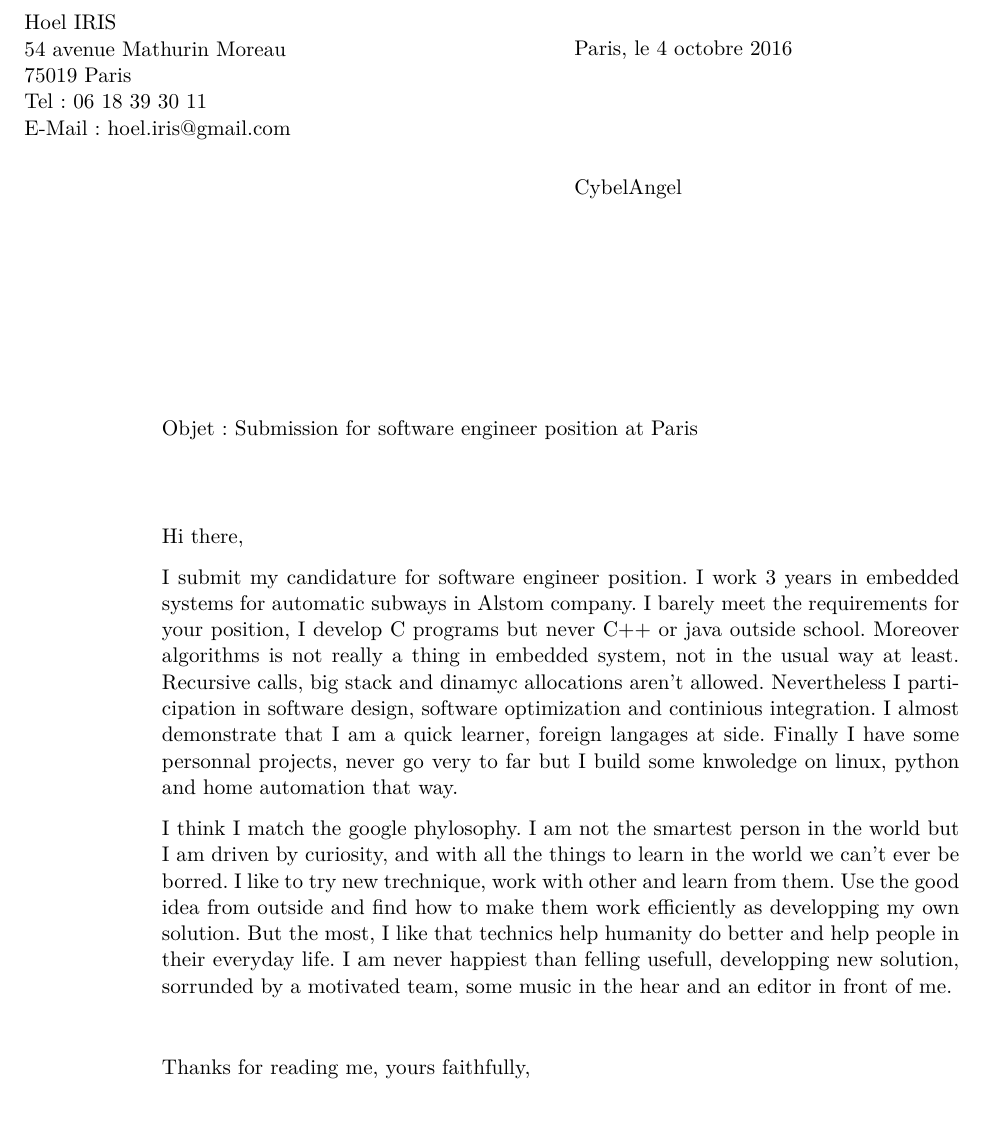
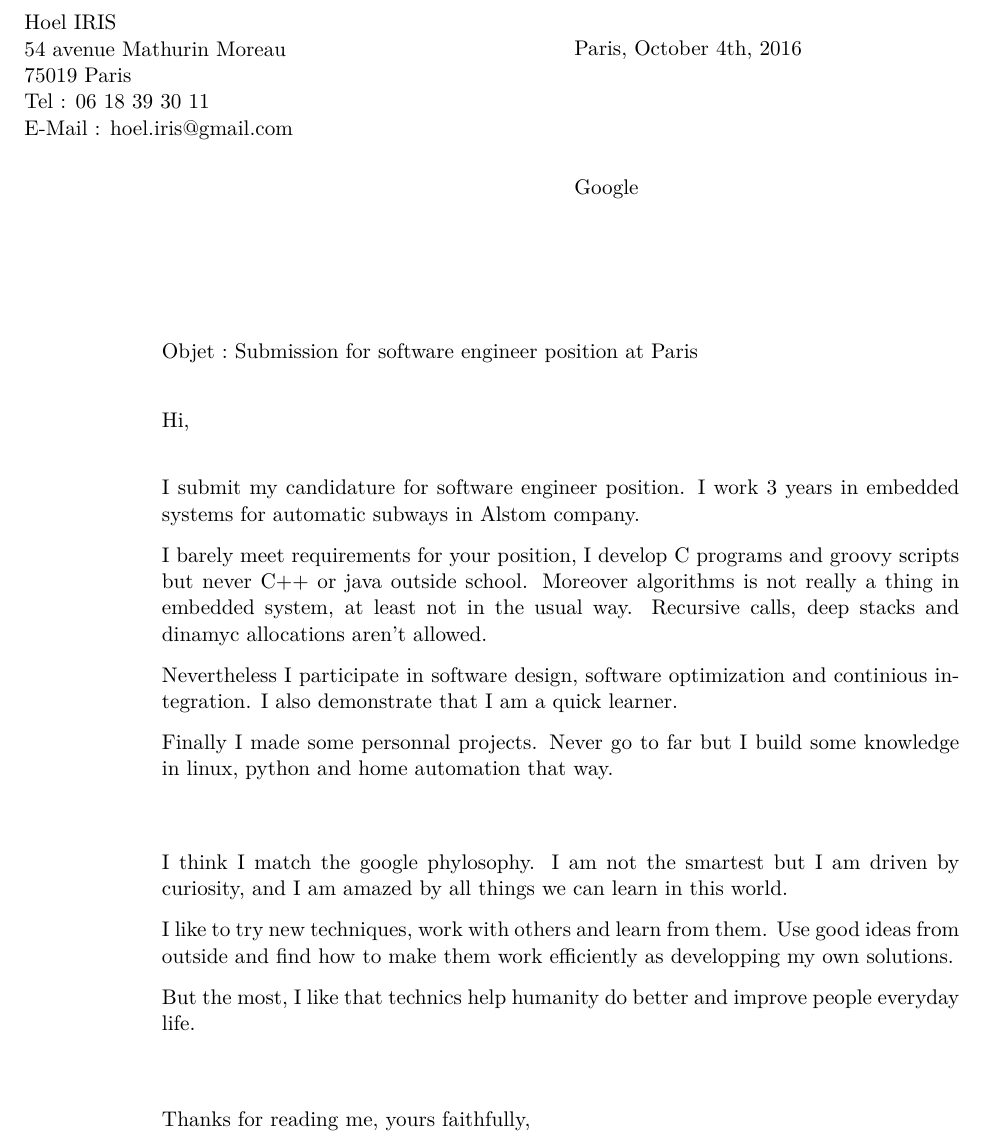
Before and after one commit to H--o-l/cv, a LaTeX letter (lettre_anglais/lettre.tex): part of the page, cut so that both start at the same text. Compiled offline with pdfLaTeX.

Commit message:
Correction lettre google

```diff
--- a/lettre_anglais/lettre.tex
+++ b/lettre_anglais/lettre.tex
@@ -4,7 +4,7 @@
 \usepackage[T1]{fontenc}
 \usepackage{lmodern}
 \usepackage{eurosym}
-\usepackage[frenchb]{babel}
+\usepackage[english]{babel}
 \usepackage{etoolbox}
 
 % The default value of \openingspace is 1cm.
@@ -19,17 +19,17 @@
 \newcommand*{\NoRule}{\renewcommand*{\rule@length}{0}}
 \makeatother
 
-\sigspace=5pt
+%\sigspace=5pt
 
 
 \begin{document}
-\begin{letter}{CybelAngel}
+\begin{letter}{Google}
 
   % Creation de 'Objet'
   \def\concname{Objet :~}
 
-
   % Coordonnées
+  \date{October 4th, 2016}
   \name{Hoel IRIS}
   \signature{Hoel IRIS}
   \address{Hoel IRIS\\
@@ -42,20 +42,24 @@
   \notelephone
   \nofax
     \conc{Submission for software engineer position at Paris}
-    \opening{Hi there,}
+    \opening{Hi,\newline{}}
 
       I submit my candidature for software engineer position.
       I work 3 years in embedded systems for automatic subways in Alstom company.
-      I barely meet the requirements for your position, I develop C programs but never C++ or java outside school.
-      Moreover algorithms is not really a thing in embedded system, not in the usual way at least. Recursive calls, big stack and dinamyc allocations aren't allowed.
-      Nevertheless I participation in software design, software optimization and continious integration.
-      I almost demonstrate that I am a quick learner, foreign langages at side.
-      Finally I have some personnal projects, never go very to far but I build some knwoledge on linux, python and home automation that way.
 
-      I think I match the google phylosophy. I am not the smartest person in the world but I am driven by curiosity, and with all the things to learn in the world we can't ever be borred.
-      I like to try new trechnique, work with other and learn from them. Use the good idea from outside and find how to make them work efficiently as developping my own solution.
-      But the most, I like that technics help humanity do better and help people in their everyday life.
-      I am never happiest than felling usefull, developping new solution, sorrunded by a motivated team, some music in the hear and an editor in front of me.
+      I barely meet requirements for your position, I develop C programs and groovy scripts but never C++ or java outside school.
+      Moreover algorithms is not really a thing in embedded system, at least not in the usual way. Recursive calls, deep stacks and dinamyc allocations aren't allowed.
+
+      Nevertheless I participate in software design, software optimization and continious integration.
+      I also demonstrate that I am a quick learner.
+
+      Finally I made some personnal projects. Never go to far but I build some knowledge in linux, python and home automation that way.\\\\
+
+      I think I match the google phylosophy. I am not the smartest but I am driven by curiosity, and I am amazed by all things we can learn in this world.
+
+      I like to try new techniques, work with others and learn from them. Use good ideas from outside and find how to make them work efficiently as developping my own solutions.
+
+      But the most, I like that technics help humanity do better and improve people everyday life.\\\\
 
     \closing{Thanks for reading me, yours faithfully,}
 
```
